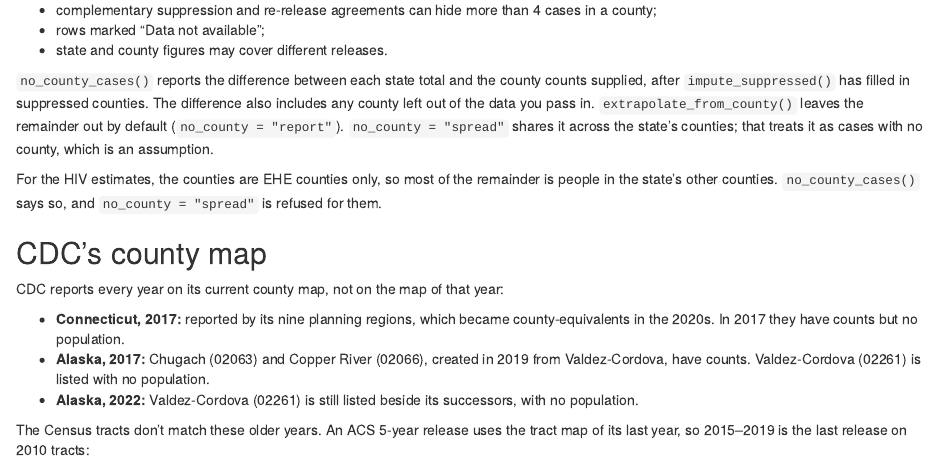
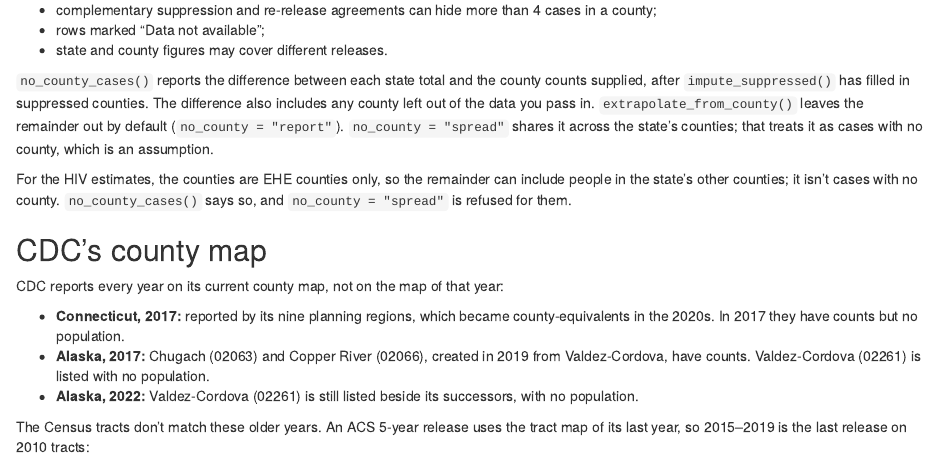
Before and after one commit to VagishHemmige/CDCAtlas, an R Markdown document (vignettes/articles/about-atlasplus-data.Rmd): the page in a window 1100 px wide, from 2600 px down. Rendered offline with R 4.5, knitr and Pandoc, with nearby package versions.

Commit message:
Say the EHE remainder can include other counties, not that it mostly does (#109)
CDC documents EHE-only county coverage but not how each remainder splits, and nothing here computes it. Messages, help and the article now say the remainder can include people in counties outside EHE coverage. From ChatGPT's review.

Co-Authored-By: Claude Opus 5.5 <noreply@anthropic.com>
Claude-Session: https://claude.ai/code/session_011m5YQLysAiQ3Ye7UPMyauh

```diff
--- a/vignettes/articles/about-atlasplus-data.Rmd
+++ b/vignettes/articles/about-atlasplus-data.Rmd
@@ -163,9 +163,10 @@
 (`no_county = "report"`). `no_county = "spread"` shares it across the state's
 counties; that treats it as cases with no county, which is an assumption.
 
-For the HIV estimates, the counties are EHE counties only, so most of the
-remainder is people in the state's other counties. `no_county_cases()` says
-so, and `no_county = "spread"` is refused for them.
+For the HIV estimates, the counties are EHE counties only, so the remainder
+can include people in the state's other counties; it isn't cases with no
+county. `no_county_cases()` says so, and `no_county = "spread"` is refused
+for them.
 
 ## CDC's county map
 
```
Also changed, not shown: R/atlas-pipeline.R (+5 -4 lines), R/extrapolate_from_county.R (+3 -3 lines), R/no_county_cases.R (+3 -2 lines), 2 other files.
